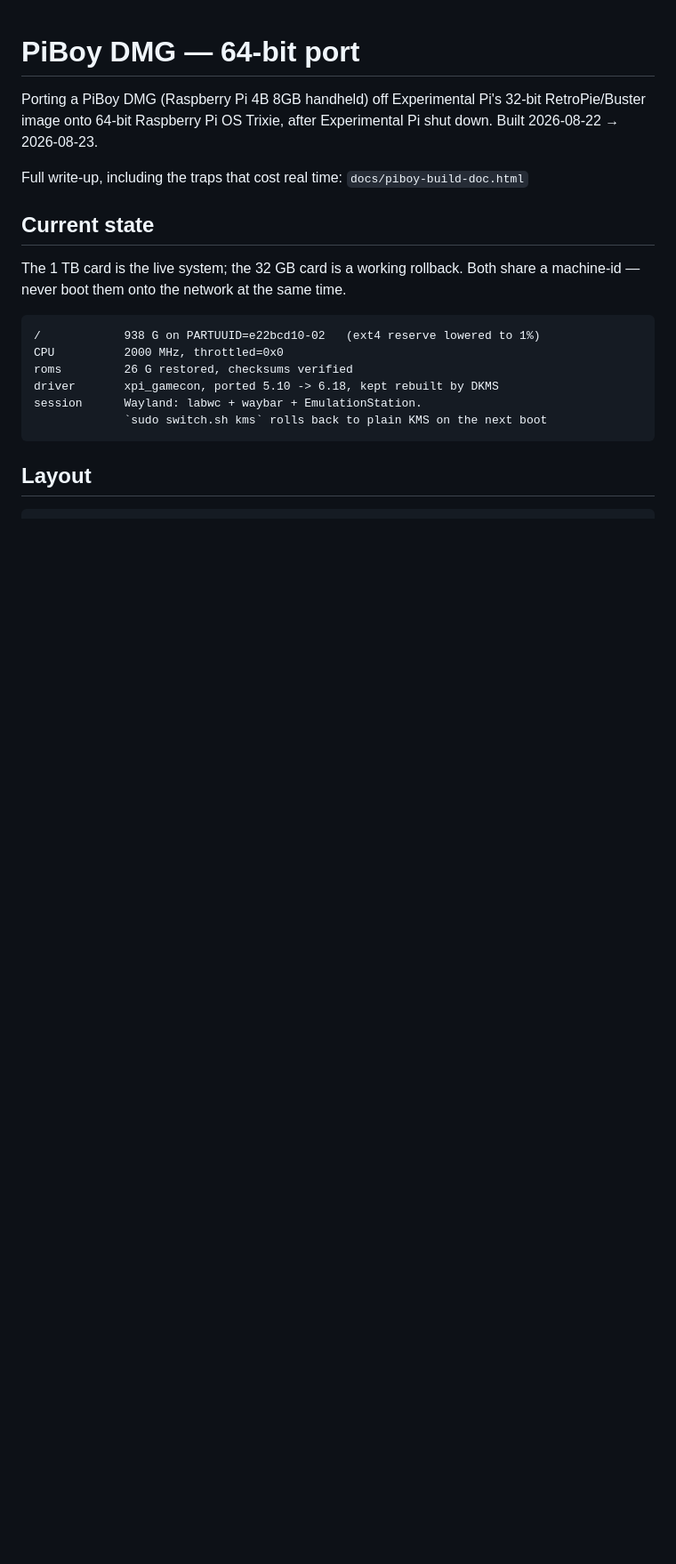
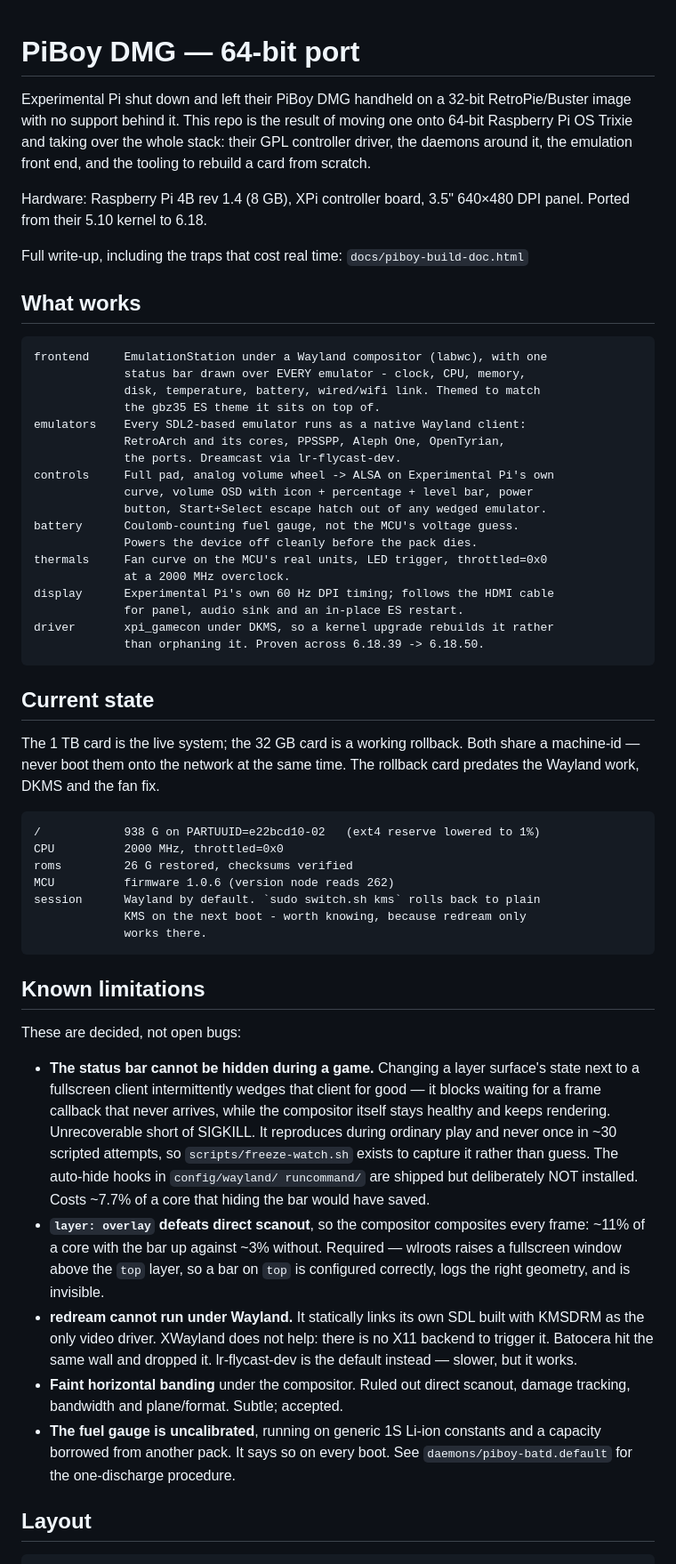
Before and after one commit to CytznX/piboy-dmg, a Markdown page: README.md, the part around one of its changes. Shown at 89% size. GitHub-like rendering; blank space fills up the shorter version.

```diff
--- a/README.md
+++ b/README.md
@@ -1,23 +1,77 @@
 # PiBoy DMG — 64-bit port
 
-Porting a PiBoy DMG (Raspberry Pi 4B 8GB handheld) off Experimental Pi's 32-bit
-RetroPie/Buster image onto 64-bit Raspberry Pi OS Trixie, after Experimental Pi
-shut down. Built 2026-08-22 → 2026-08-23.
+Experimental Pi shut down and left their PiBoy DMG handheld on a 32-bit
+RetroPie/Buster image with no support behind it. This repo is the result of
+moving one onto 64-bit Raspberry Pi OS Trixie and taking over the whole stack:
+their GPL controller driver, the daemons around it, the emulation front end,
+and the tooling to rebuild a card from scratch.
 
-Full write-up, including the traps that cost real time:
-`docs/piboy-build-doc.html`
+Hardware: Raspberry Pi 4B rev 1.4 (8 GB), XPi controller board, 3.5" 640×480
+DPI panel. Ported from their 5.10 kernel to 6.18.
+
+Full write-up, including the traps that cost real time: `docs/piboy-build-doc.html`
+
+## What works
+
+    frontend     EmulationStation under a Wayland compositor (labwc), with one
+                 status bar drawn over EVERY emulator - clock, CPU, memory,
+                 disk, temperature, battery, wired/wifi link. Themed to match
+                 the gbz35 ES theme it sits on top of.
+    emulators    Every SDL2-based emulator runs as a native Wayland client:
+                 RetroArch and its cores, PPSSPP, Aleph One, OpenTyrian,
+                 the ports. Dreamcast via lr-flycast-dev.
+    controls     Full pad, analog volume wheel -> ALSA on Experimental Pi's own
+                 curve, volume OSD with icon + percentage + level bar, power
+                 button, Start+Select escape hatch out of any wedged emulator.
+    battery      Coulomb-counting fuel gauge, not the MCU's voltage guess.
+                 Powers the device off cleanly before the pack dies.
+    thermals     Fan curve on the MCU's real units, LED trigger, throttled=0x0
+                 at a 2000 MHz overclock.
+    display      Experimental Pi's own 60 Hz DPI timing; follows the HDMI cable
+                 for panel, audio sink and an in-place ES restart.
+    driver       xpi_gamecon under DKMS, so a kernel upgrade rebuilds it rather
+                 than orphaning it. Proven across 6.18.39 -> 6.18.50.
 
 ## Current state
 
 The 1 TB card is the live system; the 32 GB card is a working rollback.
 Both share a machine-id — never boot them onto the network at the same time.
+The rollback card predates the Wayland work, DKMS and the fan fix.
 
     /            938 G on PARTUUID=e22bcd10-02   (ext4 reserve lowered to 1%)
     CPU          2000 MHz, throttled=0x0
     roms         26 G restored, checksums verified
-    driver       xpi_gamecon, ported 5.10 -> 6.18, kept rebuilt by DKMS
-    session      Wayland: labwc + waybar + EmulationStation.
-                 `sudo switch.sh kms` rolls back to plain KMS on the next boot
+    MCU          firmware 1.0.6 (version node reads 262)
+    session      Wayland by default. `sudo switch.sh kms` rolls back to plain
+                 KMS on the next boot - worth knowing, because redream only
+                 works there.
+
+## Known limitations
+
+These are decided, not open bugs:
+
+  * **The status bar cannot be hidden during a game.** Changing a layer
+    surface's state next to a fullscreen client intermittently wedges that
+    client for good — it blocks waiting for a frame callback that never
+    arrives, while the compositor itself stays healthy and keeps rendering.
+    Unrecoverable short of SIGKILL. It reproduces during ordinary play and
+    never once in ~30 scripted attempts, so `scripts/freeze-watch.sh` exists to
+    capture it rather than guess. The auto-hide hooks in `config/wayland/
+    runcommand/` are shipped but deliberately NOT installed. Costs ~7.7% of a
+    core that hiding the bar would have saved.
+  * **`layer: overlay` defeats direct scanout**, so the compositor composites
+    every frame: ~11% of a core with the bar up against ~3% without. Required —
+    wlroots raises a fullscreen window above the `top` layer, so a bar on `top`
+    is configured correctly, logs the right geometry, and is invisible.
+  * **redream cannot run under Wayland.** It statically links its own SDL built
+    with KMSDRM as the only video driver. XWayland does not help: there is no
+    X11 backend to trigger it. Batocera hit the same wall and dropped it.
+    lr-flycast-dev is the default instead — slower, but it works.
+  * **Faint horizontal banding** under the compositor. Ruled out direct scanout,
+    damage tracking, bandwidth and plane/format. Subtle; accepted.
+  * **The fuel gauge is uncalibrated**, running on generic 1S Li-ion constants
+    and a capacity borrowed from another pack. It says so on every boot. See
+    `daemons/piboy-batd.default` for the one-discharge procedure.
 
 ## Layout
 
```
Also changed, not shown: other parts of README.md (+59 -63 lines).
